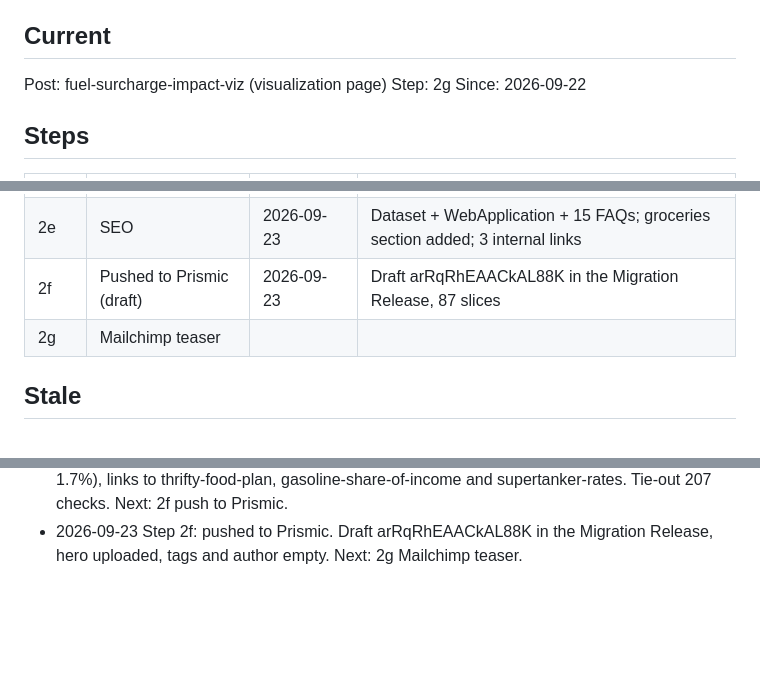
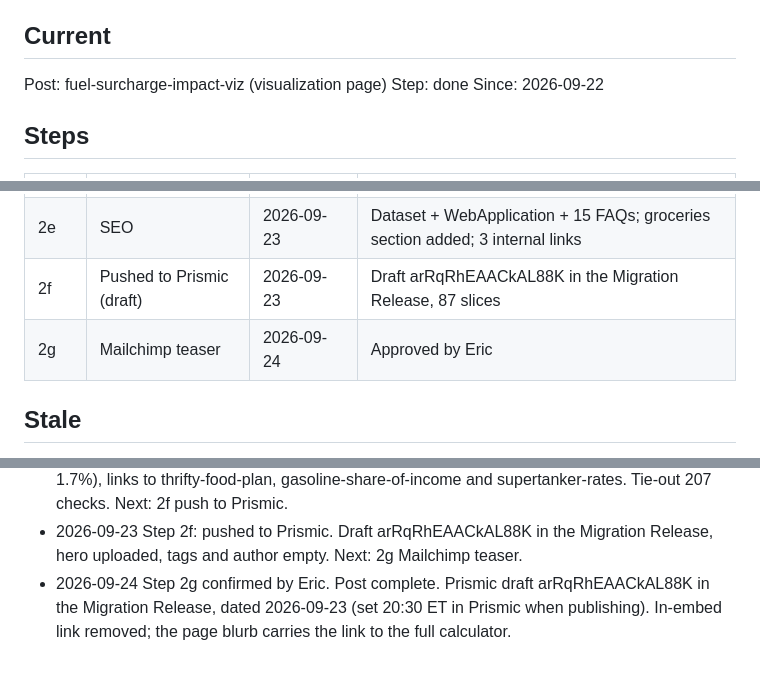
Before and after one commit to Data4ThePeople/FreightSurcharge, a Markdown page: STATUS.md, 3 parts joined by grey strips. GitHub-like rendering; blank space fills up the shorter version.

Commit message:
fuel-surcharge-impact-viz: step 2g done, post complete
Co-Authored-By: Claude Opus 5 (1M context) <noreply@anthropic.com>

```diff
--- a/STATUS.md
+++ b/STATUS.md
@@ -6,7 +6,7 @@ Process: ~/.claude/d4tp-process/PROCESS.md
 ## Current
 
 Post: fuel-surcharge-impact-viz (visualization page)
-Step: 2g
+Step: done
 Since: 2026-09-22
 
 ## Steps
@@ -20,7 +20,7 @@ Since: 2026-09-22
 | 2d | Hero 1680x1080 + alt text | 2026-09-23 | Rendered from the calculator's #hero=1 mode; tool renamed Diesel to Fuel Surcharge |
 | 2e | SEO | 2026-09-23 | Dataset + WebApplication + 15 FAQs; groceries section added; 3 internal links |
 | 2f | Pushed to Prismic (draft) | 2026-09-23 | Draft arRqRhEAACkAL88K in the Migration Release, 87 slices |
-| 2g | Mailchimp teaser | | |
+| 2g | Mailchimp teaser | 2026-09-24 | Approved by Eric |
 
 ## Stale
 
@@ -47,3 +47,4 @@ None.
 - 2026-09-23 Step 2b confirmed by Eric. Step 2c confirmed: converter clean, warnings are the missing hero only. Next: 2d hero.
 - 2026-09-23 Step 2d confirmed (hero from #hero=1). Step 2e: meta set, dataset and app schema, 15 FAQ entries, groceries section (freight is 9.6% of grocery shelf prices; +1.5% to 1.7%), links to thrifty-food-plan, gasoline-share-of-income and supertanker-rates. Tie-out 207 checks. Next: 2f push to Prismic.
 - 2026-09-23 Step 2f: pushed to Prismic. Draft arRqRhEAACkAL88K in the Migration Release, hero uploaded, tags and author empty. Next: 2g Mailchimp teaser.
+- 2026-09-24 Step 2g confirmed by Eric. Post complete. Prismic draft arRqRhEAACkAL88K in the Migration Release, dated 2026-09-23 (set 20:30 ET in Prismic when publishing). In-embed link removed; the page blurb carries the link to the full calculator.
```
